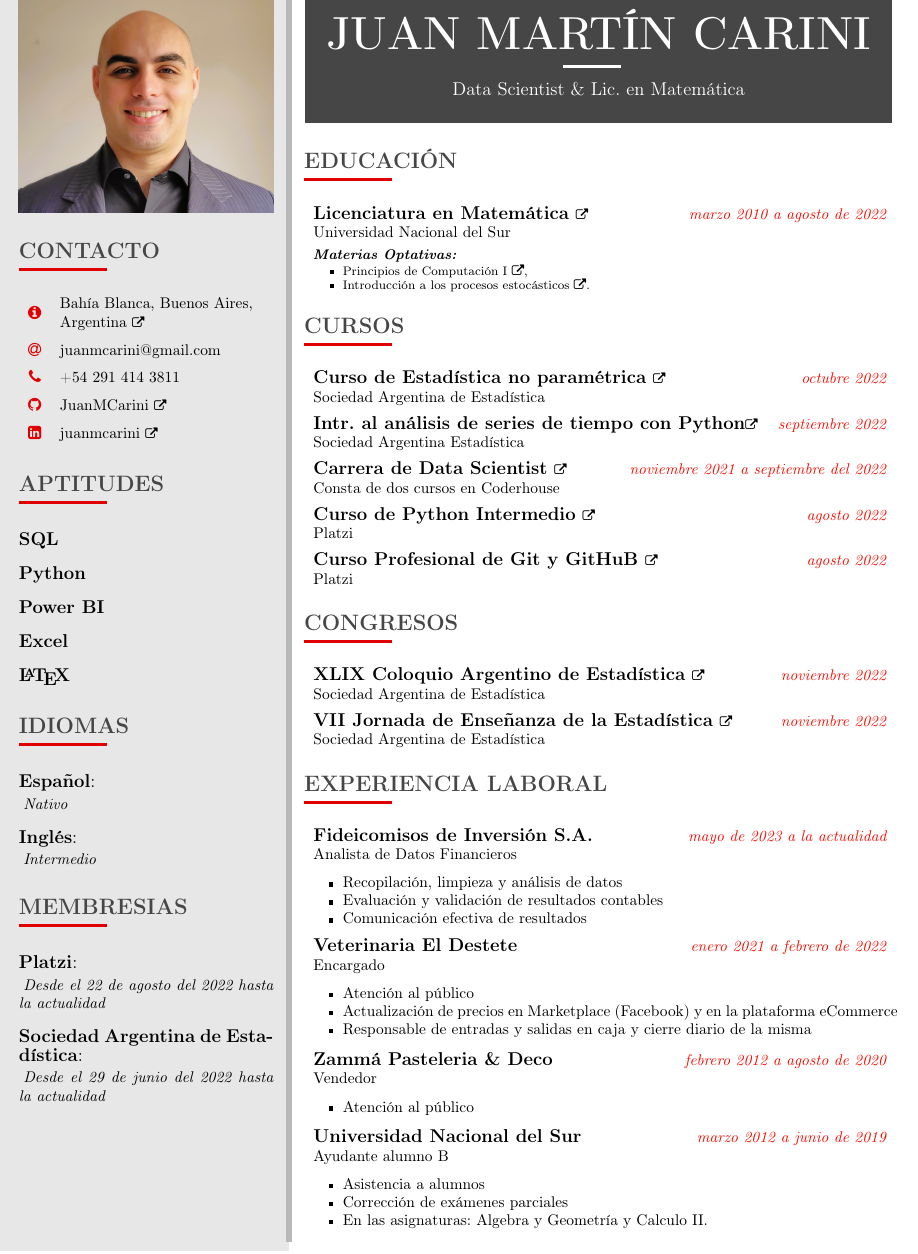
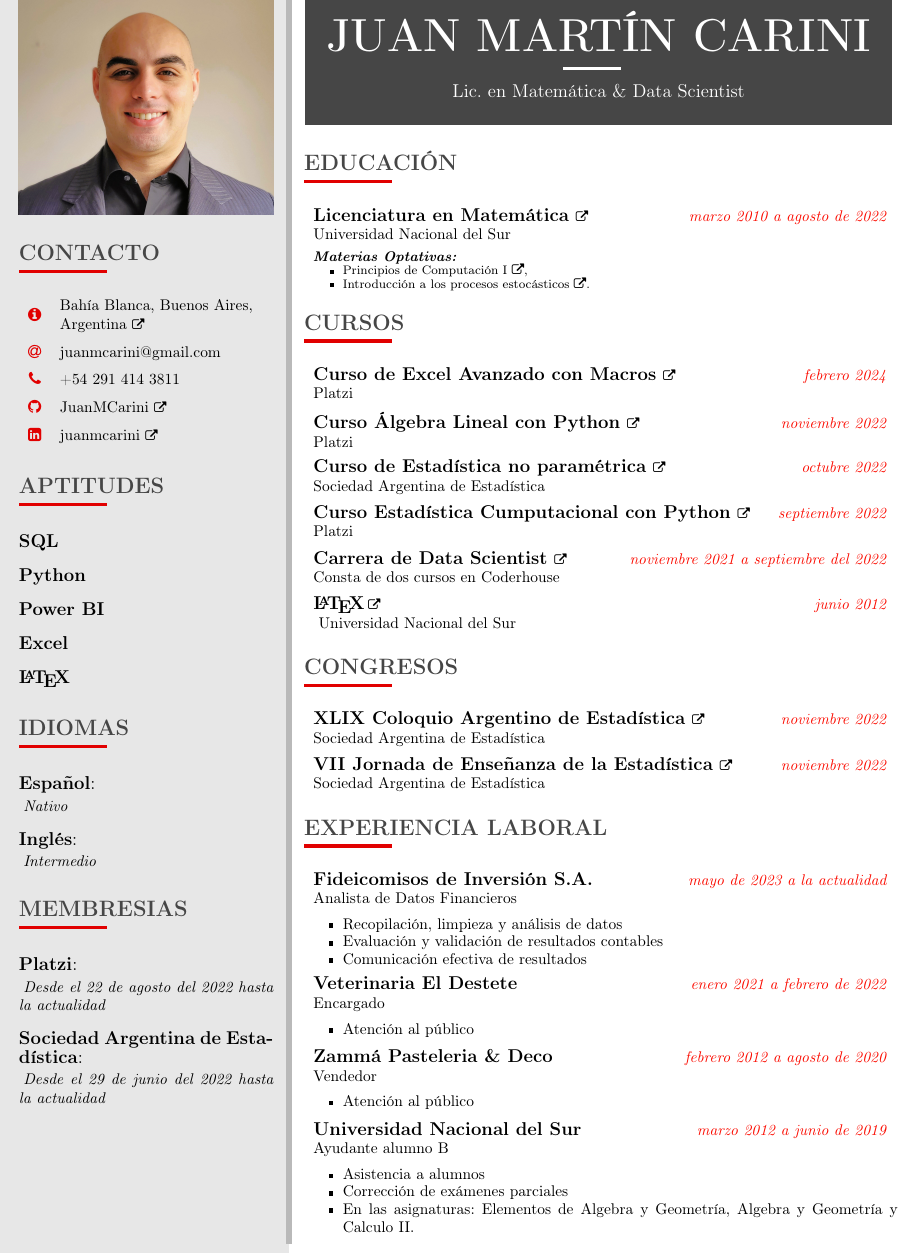
Before and after one commit to JuanMCarini/CV, a LaTeX CV (CV - Carini, Juan Martín.tex): part of the page, cut so that both start at the same text. Compiled offline with pdfLaTeX.

Commit message:
CV Actualizado para precentar en la UTN

```diff
--- a/CV - Carini, Juan Martín.tex
+++ b/CV - Carini, Juan Martín.tex
@@ -78,7 +78,7 @@
 	\begin{center}
 		\HUGE{ \textbf{ \textcolor{white}{ \uppercase{JUAN MARTÍN CARINI} } } } \\[-60pt]
 		\textcolor{white}{ \rule{0.1\textwidth}{2pt} } \\[4pt]
-		\large{\textcolor{white} {Data Scientist \& Lic.\@ en Matemática}}
+		\large{\textcolor{white} {Lic.\@ en Matemática \& Data Scientist}}
 	\end{center}
 \end{minipage}}
 \vspace{6pt}
@@ -100,28 +100,36 @@
 
 \cvsection{Cursos}
 
-%     \itemedu{\href{https://1drv.ms/b/s!Anr_tvZIYrhwidUbea2CWPq31mq8TQ?e=i2YTtA}
-%             {Curso de Fundamentos de Python \normalfont{\footnotesize\faExternalLink}}}
-%             {Noviembre 2022}{Platzi}
+    \itemedu{\href{https://1drv.ms/b/s!Anr_tvZIYrhwirp_EWpAhi231GpUAw?e=vJPuIp}
+            {Curso de Excel Avanzado con Macros \normalfont{\footnotesize\faExternalLink}}}
+            {Febrero 2024}{Platzi}
+    \itemedu{\href{https://1drv.ms/b/s!Anr_tvZIYrhwirp-SCCQoCPtDuJe4Q?e=MuVGye}
+            {Curso Álgebra Lineal con Python \normalfont{\footnotesize\faExternalLink}}}
+            {Noviembre 2022}{Platzi}
+    % \itemedu{\href{https://1drv.ms/b/s!Anr_tvZIYrhwidUbea2CWPq31mq8TQ?e=i2YTtA}
+            % {Curso de Fundamentos de Python \normalfont{\footnotesize\faExternalLink}}}
+            % {Noviembre 2022}{Platzi}
     \itemedu{\href{https://1drv.ms/b/s!Anr_tvZIYrhwid8hAfTMmYFbzb_FxA?e=NAfPuv}
-            {Curso de Estadística no paramétrica \normalfont{\footnotesize\faExternalLink}}}
-            {Octubre 2022}{Sociedad Argentina de Estadística}
+        {Curso de Estadística no paramétrica \normalfont{\footnotesize\faExternalLink}}}
+        {Octubre 2022}{Sociedad Argentina de Estadística}
+    \itemedu{\href{https://1drv.ms/b/s!Anr_tvZIYrhwirp9iu23tExTjti1_w?e=6KhRYf}{Curso Estadística Cumputacional con Python \normalfont{\footnotesize\faExternalLink}}}
+            {Septiembre 2022}{Platzi}
     % \itemedu{\href{https://1drv.ms/b/s!Anr_tvZIYrhwidUi819YblqzkYxHrw?e=ms1KXE}
     %         {Curso de Mat.\ para Data.\ Sc.\ e Inteligencia Artificial \normalfont{\footnotesize\faExternalLink}}}
     %         {Octubre 2022}{Platzi}
-    \itemedu{\href{https://1drv.ms/b/s!Anr_tvZIYrhwidogceFfcn13HZjRKA?e=EZBGHl}
-            {Intr.\ al análisis de series de tiempo con Python\normalfont{\footnotesize\faExternalLink}}}
-            {Septiembre 2022}{Sociedad Argentina Estadística}
+    % \itemedu{\href{https://1drv.ms/b/s!Anr_tvZIYrhwidogceFfcn13HZjRKA?e=EZBGHl}
+            % {Intr.\ al análisis de series de tiempo con Python \normalfont{\footnotesize\faExternalLink}}}
+            % {Septiembre 2022}{Sociedad Argentina Estadística}
 %     \itemedu{\href{https://1drv.ms/b/s!Anr_tvZIYrhwidUVrrgkq8GpgHWrcw?e=HfdEPl}{Curso de POO y Algoritmos con Python \normalfont{\footnotesize\faExternalLink}}}
 %             {Septiembre 2022}{Platzi}
     \itemedu{\href{https://www.coderhouse.com/certificados/634d4ad0cfea45000ef71571}{Carrera de Data Scientist \normalfont{\footnotesize\faExternalLink}}}
             {Noviembre 2021 a septiembre del 2022}{Consta de dos cursos en Coderhouse}
-    \itemedu{\href{https://1drv.ms/b/s!Anr_tvZIYrhwg-Q-or-wyygtVrYUuA?e=kgWNnG}
-            {Curso de Python Intermedio \normalfont{\footnotesize\faExternalLink}}}
-            {Agosto 2022}{Platzi}
-    \itemedu{\href{https://1drv.ms/b/s!Anr_tvZIYrhwg8E-4q6mPHI1jq7ZLA?e=p6oXwW}
-            {Curso Profesional de Git y GitHuB \normalfont{\footnotesize\faExternalLink}}}
-            {Agosto 2022}{Platzi}
+    % \itemedu{\href{https://1drv.ms/b/s!Anr_tvZIYrhwg-Q-or-wyygtVrYUuA?e=kgWNnG}
+            % {Curso de Python Intermedio \normalfont{\footnotesize\faExternalLink}}}
+            % {Agosto 2022}{Platzi}
+    % \itemedu{\href{https://1drv.ms/b/s!Anr_tvZIYrhwg8E-4q6mPHI1jq7ZLA?e=p6oXwW}
+            % {Curso Profesional de Git y GitHuB \normalfont{\footnotesize\faExternalLink}}}
+            % {Agosto 2022}{Platzi}
 %     \itemedu{\href{https://1drv.ms/u/s!Anr_tvZIYrhwiZU5IEp8LJz9QUm6Ng?e=KeDbMu}{Data Science}}
 %             {Marzo 2022 a septiembre del 2022}{Coderhouse}
 %     \itemedu{\href{https://www.coderhouse.com/certificados/620447e524e5820051a7aa74}
@@ -141,11 +149,11 @@
 %     \itemedu{\href{https://1drv.ms/u/s!Anr_tvZIYrhwgc8af6-T-A7NeXaSlw}
 %             {Reunión Anual de Unión Matemática Argentina \normalfont{\footnotesize\faExternalLink}}}
 %             {Agosto 2012}{Universidad Nacional de Cordoba}
-%     \itemedu{\href{https://1drv.ms/u/s!Anr_tvZIYrhwgc8ZvQ58VgOIVIDOTA}
-%             {\LaTeX\,\normalfont{\footnotesize\faExternalLink}}}
-%             {Junio 2012}{
-%                 %Dictado por el Dr.\@ Marcelo Falappa en la
-%                 Universidad Nacional del Sur}
+    \itemedu{\href{https://1drv.ms/u/s!Anr_tvZIYrhwgc8ZvQ58VgOIVIDOTA}
+            {\LaTeX\,\normalfont{\footnotesize\faExternalLink}}}
+            {Junio 2012}{
+                %Dictado por el Dr.\@ Marcelo Falappa en la
+                Universidad Nacional del Sur}
 %     \itemedu{\href{https://1drv.ms/u/s!Anr_tvZIYrhwgc8dRt9t2V22iKrg2g}
 %             {XI Congreso Dr.\@ Antonio Monteiro \normalfont{\footnotesize\faExternalLink}}}
 %             {Mayo 2011}{Universidad Nacional del Sur}
@@ -172,20 +180,17 @@
     {Enero 2021 a febrero de 2022}
     {Encargado}
     {Atención al público}
-    {
-     % Encargado del stock
-        }
-    {Actualización de precios en Marketplace (Facebook) y en la plataforma eCommerce}
-    {Responsable de entradas y salidas en caja y cierre diario de la misma}
+    {}{}{}{}
+    % {Encargado del stock}
+    % {Actualización de precios en Marketplace (Facebook) y en la plataforma eCommerce}
+    % {Responsable de entradas y salidas en caja y cierre diario de la misma}
 
     \itememplo{Zammá Pasteleria \& Deco}
     {Febrero 2012 a agosto de 2020}
     {Vendedor}
     {Atención al público}
-    {
-     % Monitoreo de calidad y seguimiento de recepción de productos
-     }
-    {}{}
+    % {Monitoreo de calidad y seguimiento de recepción de productos}
+    {}{}{}{}
 
     \itememplo{Universidad Nacional del Sur}
     {Marzo 2012 a junio de 2019}
@@ -193,7 +198,7 @@
     {Asistencia a alumnos}
     {Corrección de exámenes parciales}
     {En las asignaturas:
-    % Elementos de Algebra y Geometría,
+    Elementos de Algebra y Geometría,
      Algebra y Geometría y Calculo II.}
     {}
 
```
Also changed, not shown: CV - Carini, Juan Martín.pdf.
